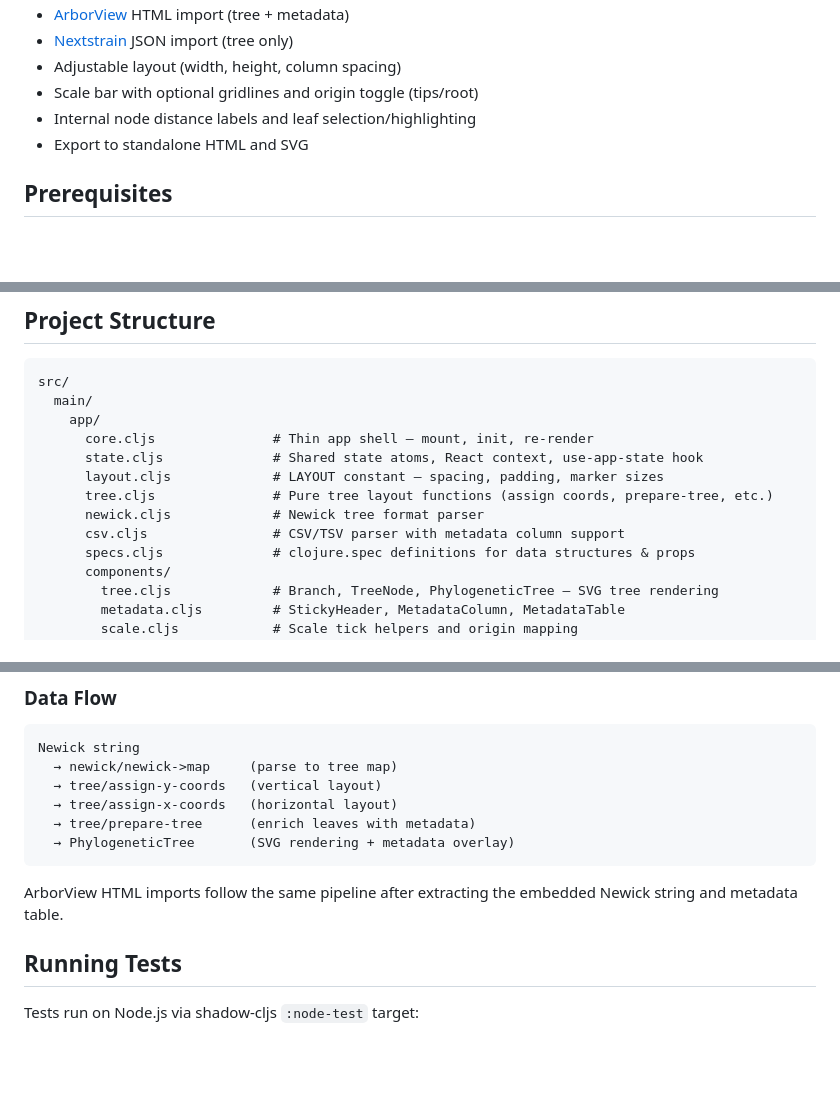
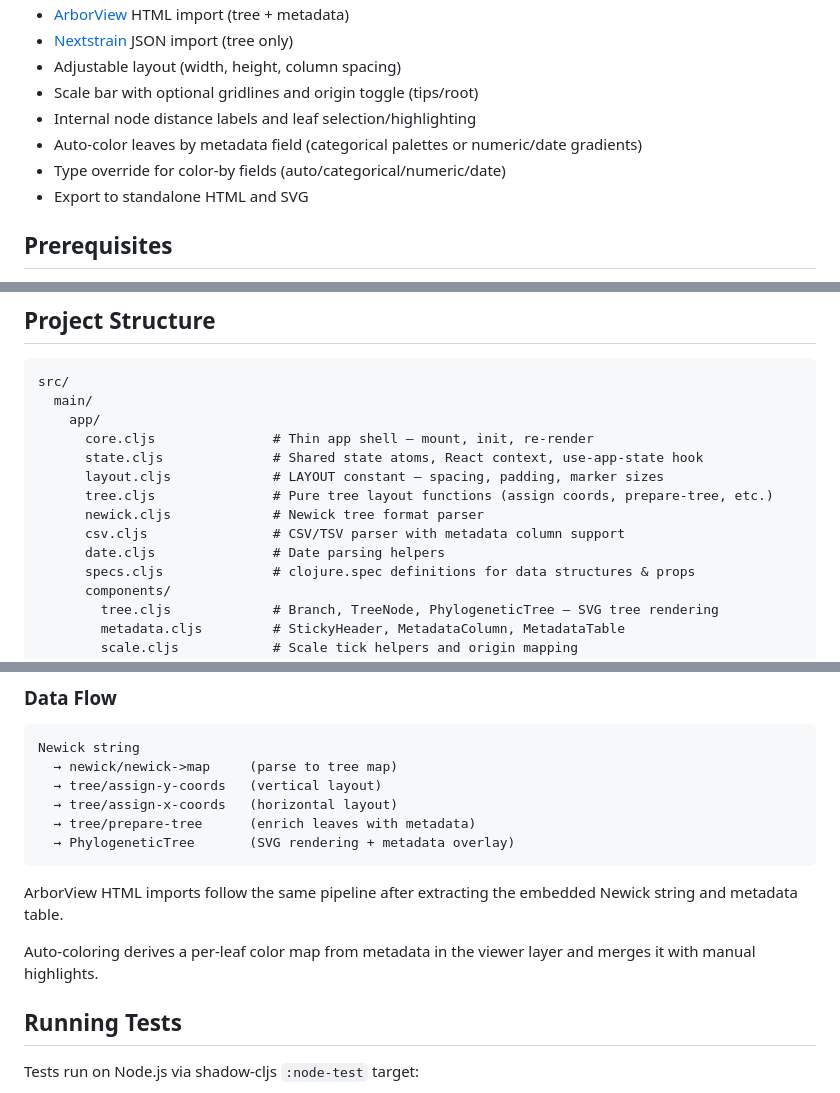
Before and after one commit to dfornika/phylo, a Markdown page: README.md, 3 parts joined by grey strips. Rendered like a GitHub page; blank space fills up the shorter version.

Commit message:
Update README and architecture docs

```diff
--- a/README.md
+++ b/README.md
@@ -16,6 +16,8 @@ Phylo renders Newick-format trees as interactive SVGs with support for metadata
 - Adjustable layout (width, height, column spacing)
 - Scale bar with optional gridlines and origin toggle (tips/root)
 - Internal node distance labels and leaf selection/highlighting
+- Auto-color leaves by metadata field (categorical palettes or numeric/date gradients)
+- Type override for color-by fields (auto/categorical/numeric/date)
 - Export to standalone HTML and SVG
 
 ## Prerequisites
@@ -47,6 +49,7 @@ src/
       tree.cljs               # Pure tree layout functions (assign coords, prepare-tree, etc.)
       newick.cljs             # Newick tree format parser
       csv.cljs                # CSV/TSV parser with metadata column support
+      date.cljs               # Date parsing helpers
       specs.cljs              # clojure.spec definitions for data structures & props
       components/
         tree.cljs             # Branch, TreeNode, PhylogeneticTree — SVG tree rendering
@@ -78,6 +81,9 @@ Newick string
 
 ArborView HTML imports follow the same pipeline after extracting the embedded
 Newick string and metadata table.
+
+Auto-coloring derives a per-leaf color map from metadata in the viewer layer and merges it with manual highlights.
+
 
 ## Running Tests
 
```
Also changed, not shown: other parts of README.md (+1 -1 lines), doc/01-architecture.md (+16 -5 lines).
